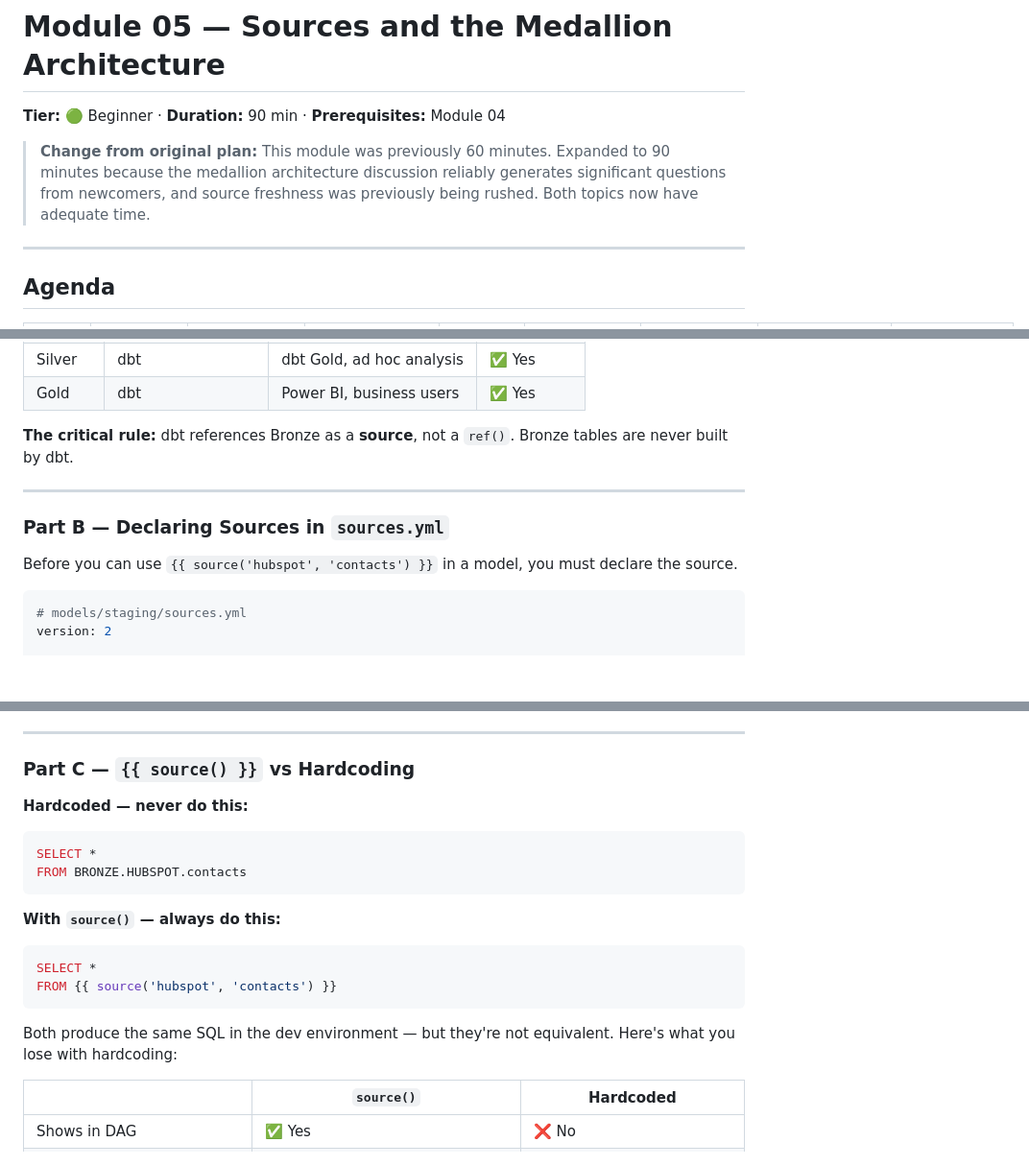
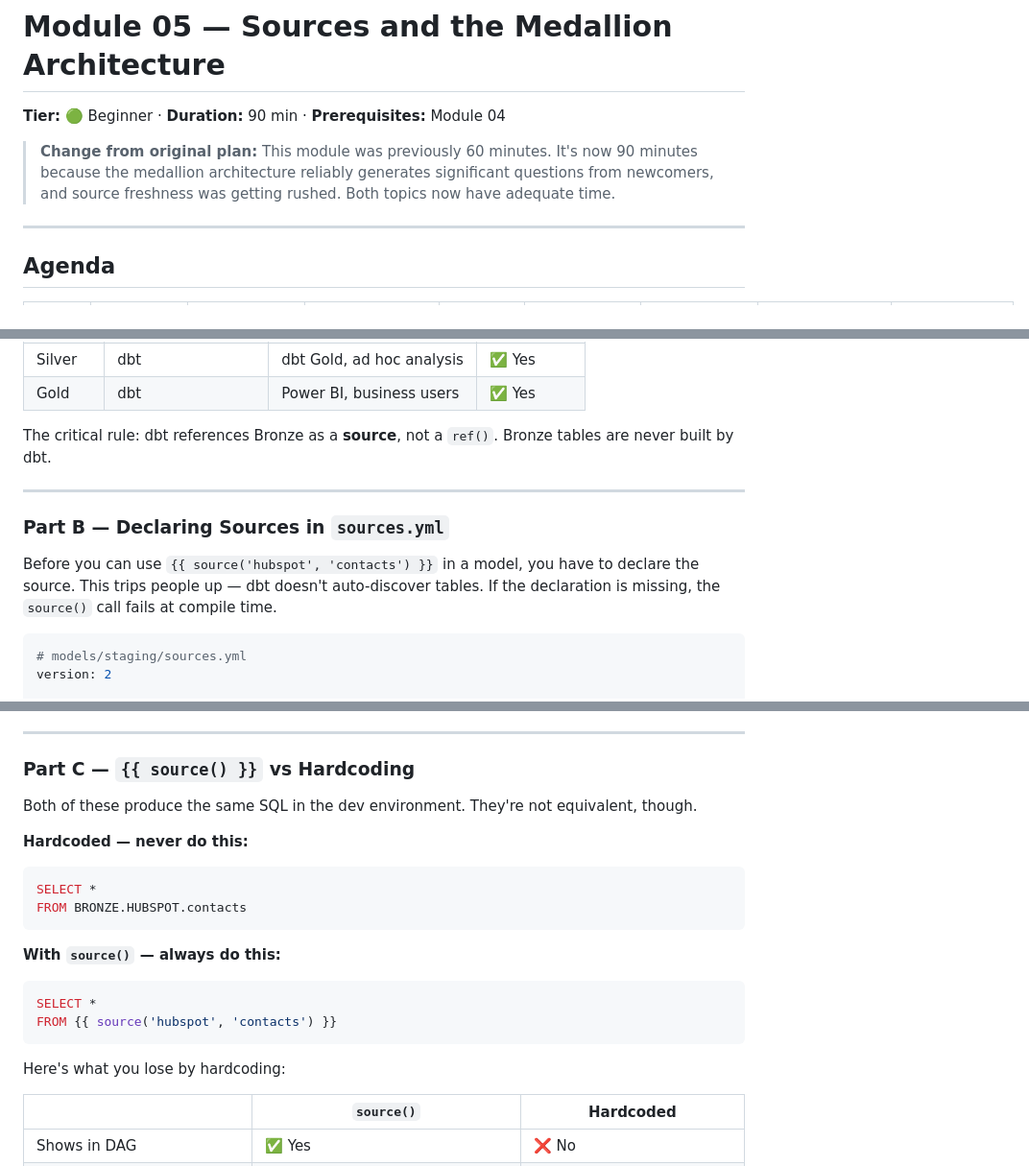
Before and after one commit to ThorstenWeberGER/dbt-training, a Markdown page: module_05_sources_medallion.md, 3 parts joined by grey strips. Shown at 96% size. Drawn GitHub-style; blank space fills up the shorter version.

Commit message:
Humanize module 04–05: conversational voice throughout
https://claude.ai/code/session_01BmJERUf7ohAbaC8SG8iCu3

````diff
--- a/module_05_sources_medallion.md
+++ b/module_05_sources_medallion.md
@@ -2,7 +2,7 @@
 
 **Tier:** 🟢 Beginner · **Duration:** 90 min · **Prerequisites:** Module 04
 
-> **Change from original plan:** This module was previously 60 minutes. Expanded to 90 minutes because the medallion architecture discussion reliably generates significant questions from newcomers, and source freshness was previously being rushed. Both topics now have adequate time.
+> **Change from original plan:** This module was previously 60 minutes. It's now 90 minutes because the medallion architecture reliably generates significant questions from newcomers, and source freshness was getting rushed. Both topics now have adequate time.
 
 ---
 
@@ -99,13 +99,13 @@ flowchart TD
 | Silver | dbt | dbt Gold, ad hoc analysis | ✅ Yes |
 | Gold | dbt | Power BI, business users | ✅ Yes |
 
-**The critical rule:** dbt references Bronze as a **source**, not a `ref()`. Bronze tables are never built by dbt.
+The critical rule: dbt references Bronze as a **source**, not a `ref()`. Bronze tables are never built by dbt.
 
 ---
 
 ### Part B — Declaring Sources in `sources.yml`
 
-Before you can use `{{ source('hubspot', 'contacts') }}` in a model, you must declare the source.
+Before you can use `{{ source('hubspot', 'contacts') }}` in a model, you have to declare the source. This trips people up — dbt doesn't auto-discover tables. If the declaration is missing, the `source()` call fails at compile time.
 
 ```yaml
 # models/staging/sources.yml
@@ -141,6 +141,8 @@ sources:
 
 ### Part C — `{{ source() }}` vs Hardcoding
 
+Both of these produce the same SQL in the dev environment. They're not equivalent, though.
+
 **Hardcoded — never do this:**
 ```sql
 SELECT *
@@ -153,7 +155,7 @@ SELECT *
 FROM {{ source('hubspot', 'contacts') }}
 ```
 
-Both produce the same SQL in the dev environment — but they're not equivalent. Here's what you lose with hardcoding:
+Here's what you lose by hardcoding:
 
 | | `source()` | Hardcoded |
 |---|---|---|
````
Also changed, not shown: other parts of module_05_sources_medallion.md (+2 -0 lines), module_04_materializations.md (+9 -9 lines).
